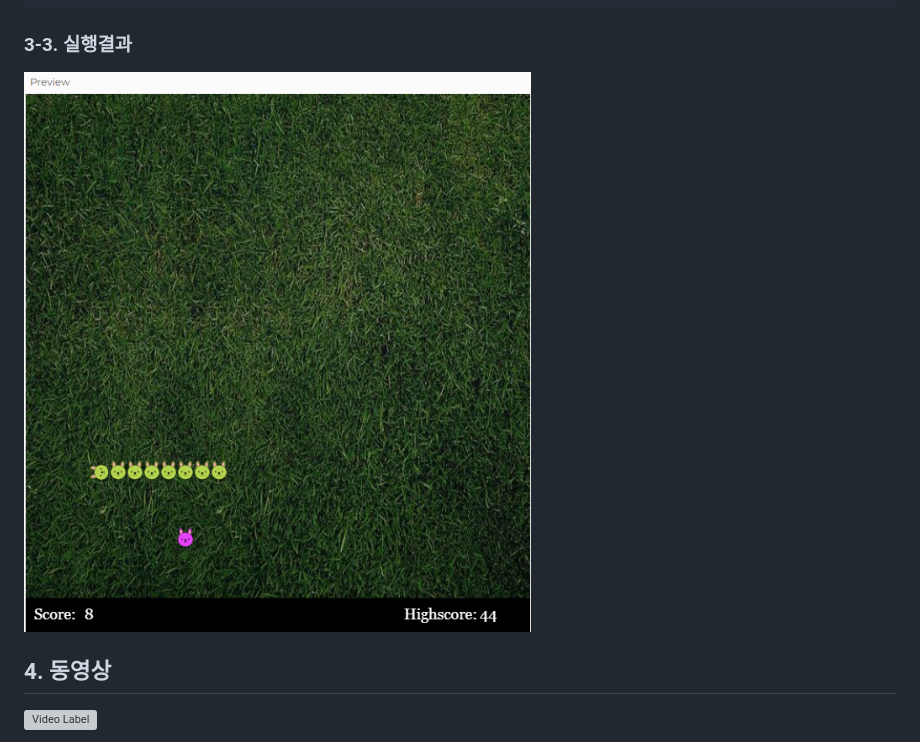
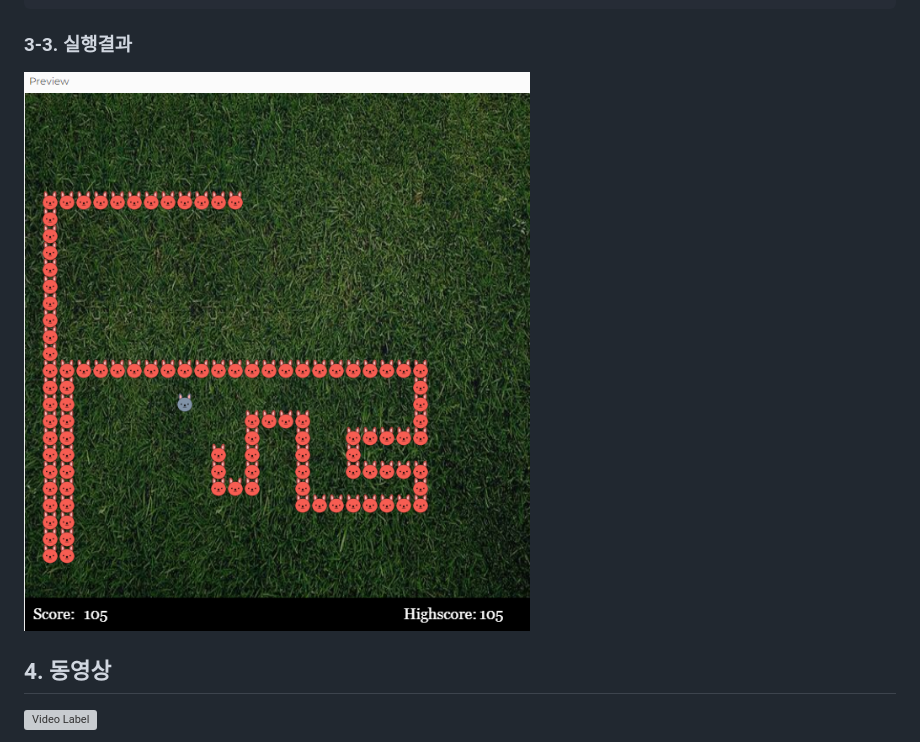
Before and after one commit to wjh2335/2023-ComputerGraphics, a Markdown page: [팀과제-3]/Snake 게임을 변형하기.md, the part around the change. GitHub-like rendering; grey boxes are pictures that could not be loaded.

```diff
--- a/[팀과제-3]/Snake 게임을 변형하기.md
+++ b/[팀과제-3]/Snake 게임을 변형하기.md
@@ -454,7 +454,7 @@ function rabbit()
 
 ### 3-3. 실행결과
 
-![18](/img/18.png)
+![19](/img/19.png)
 
 ## 4. 동영상
 
```
